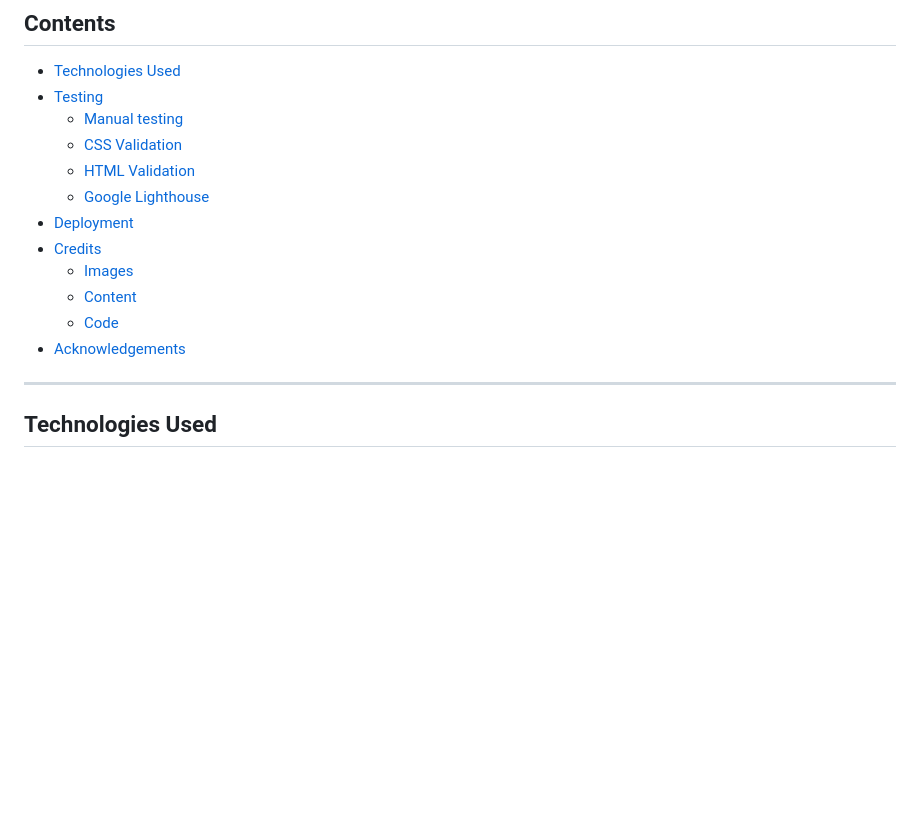
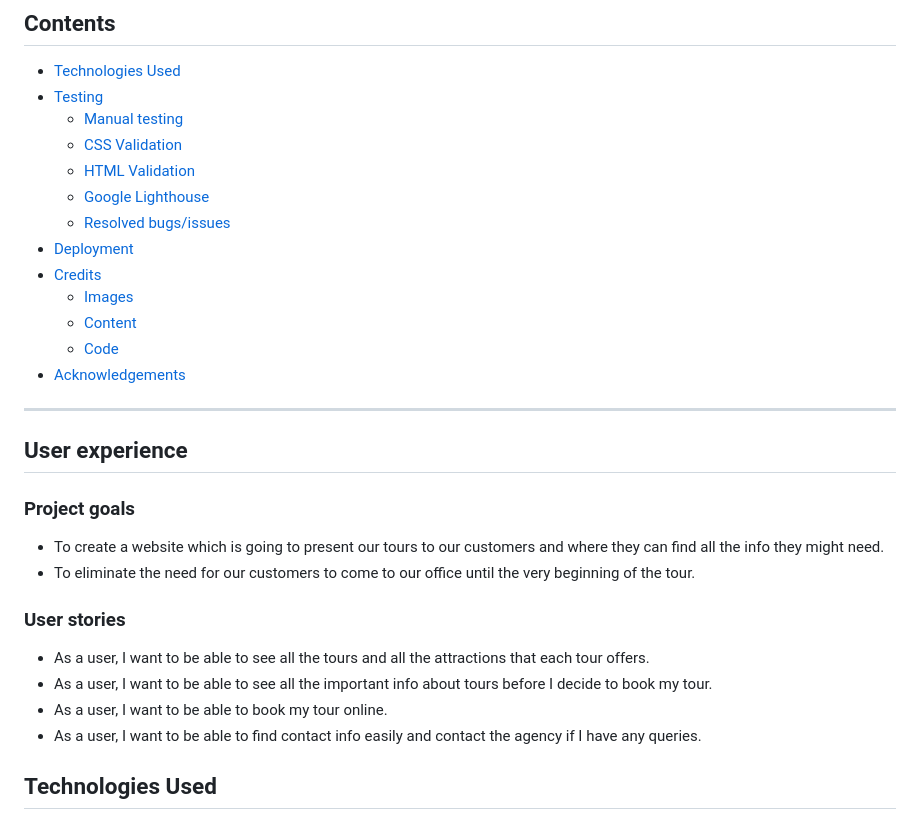
Before and after one commit to dcigic92/pp1-el-nido-tours, a Markdown page: README.md, the part around the change. Rendered like a GitHub page; blank space fills up the shorter version.

Commit message:
Add user experience to readme file

```diff
--- a/README.md
+++ b/README.md
@@ -16,6 +16,7 @@
     - [CSS Validation](#css-validation)
     - [HTML Validation](#html-validation)
     - [Google Lighthouse](#google-lighthouse)
+    - [Resolved bugs/issues](#resolved-bugsissues)
 - [Deployment](#deployment)
 - [Credits](#credits)
     - [Images](#images)
@@ -24,6 +25,18 @@
 - [Acknowledgements](#acknowledgements)
 
 ***
+
+## User experience
+
+### Project goals
+- To create a website which is going to present our tours to our customers and where they can find all the info they might need.
+- To eliminate the need for our customers to come to our office until the very beginning of the tour.
+
+### User stories
+- As a user, I want to be able to see all the tours and all the attractions that each tour offers.
+- As a user, I want to be able to see all the important info about tours before I decide to book my tour.
+- As a user, I want to be able to book my tour online.
+- As a user, I want to be able to find contact info easily and contact the agency if I have any queries.
 
 ## Technologies Used
 - HTML
```
